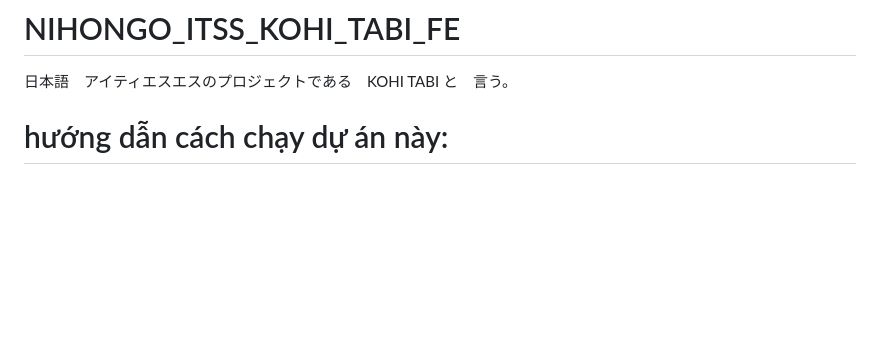
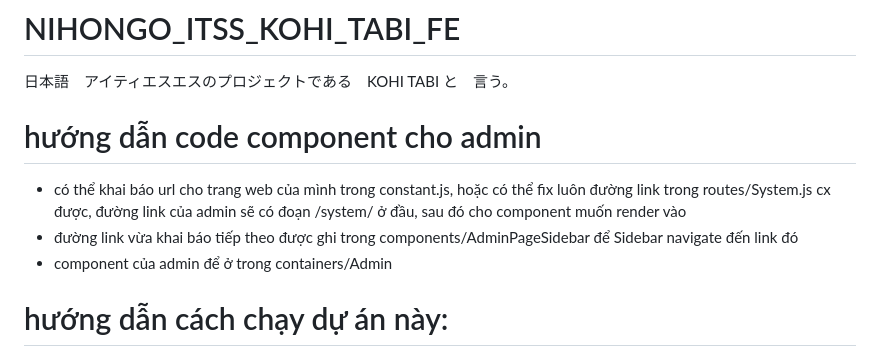
Before and after one commit to PhanTrungDuc25203/NIHONGO_ITSS_KOHI_TABI_FE, a Markdown page: README.md, the part around the change. GitHub-like rendering; blank space fills up the shorter version.

Commit message:
update cách làm trang admin trong readme

```diff
--- a/README.md
+++ b/README.md
@@ -1,5 +1,10 @@
 # NIHONGO_ITSS_KOHI_TABI_FE
 日本語　アイティエスエスのプロジェクトである　KOHI TABI と　言う。
+
+# hướng dẫn code component cho admin
+- có thể khai báo url cho trang web của mình trong constant.js, hoặc có thể fix luôn đường link trong routes/System.js cx được, đường link của admin sẽ có đoạn /system/ ở đầu, sau đó cho component muốn render vào
+- đường link vừa khai báo tiếp theo được ghi trong components/AdminPageSidebar để Sidebar navigate đến link đó
+- component của admin để ở trong containers/Admin
 
 # hướng dẫn cách chạy dự án này:
 - tương tự như bên BE, NodeJS được sử dùng là ở phiên bản 14.18.0
```
